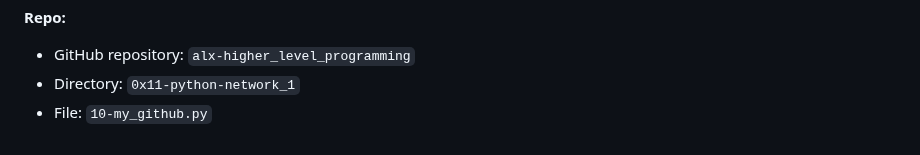
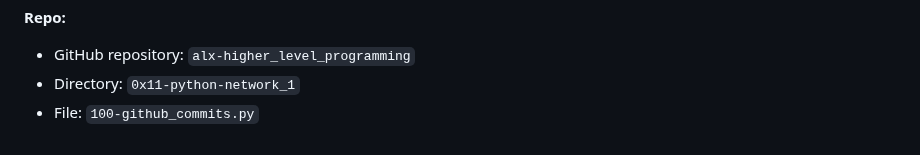
Before and after one commit to AsuweRich/S.E_Bounty, a Markdown page: alx-higher_level_programming/0x11-python-network_1/README.md, the part around the change. Drawn GitHub-style.

```diff
--- a/alx-higher_level_programming/0x11-python-network_1/README.md
+++ b/alx-higher_level_programming/0x11-python-network_1/README.md
@@ -405,4 +405,4 @@ guillaume@ubuntu:~/0x11$
 
 -   GitHub repository: `alx-higher_level_programming`
 -   Directory: `0x11-python-network_1`
--   File: `10-my_github.py`
+-   File: `100-github_commits.py`
```
